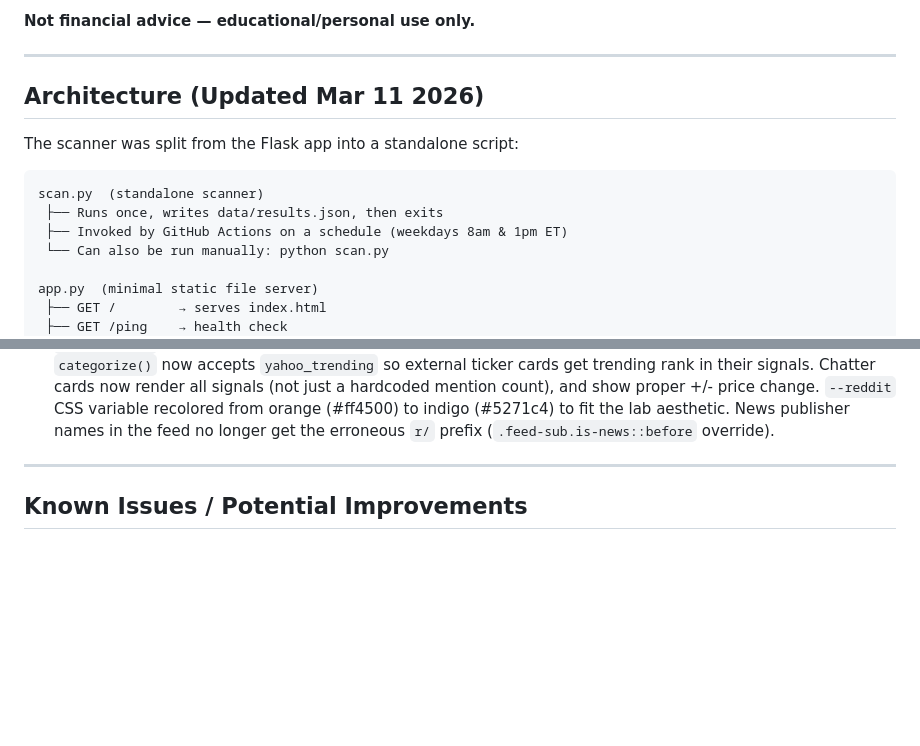
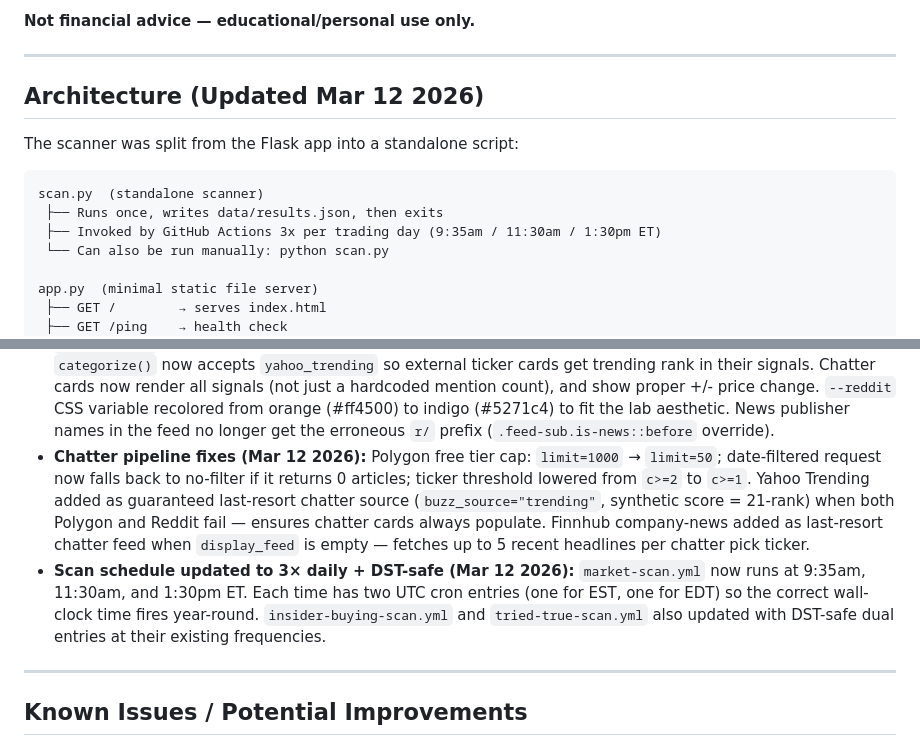
Before and after one commit to torenCodes/invest-lab, a Markdown page: MarketDashboard/CONTEXT.md, 2 parts joined by grey strips. Drawn GitHub-style; blank space fills up the shorter version.

Commit message:
docs: update CONTEXT.md for Mar 12 2026 changes

````diff
--- a/MarketDashboard/CONTEXT.md
+++ b/MarketDashboard/CONTEXT.md
@@ -15,14 +15,14 @@ StockTwits trending data, and market context, and presents everything in a singl
 
 ---
 
-## Architecture (Updated Mar 11 2026)
+## Architecture (Updated Mar 12 2026)
 
 The scanner was split from the Flask app into a standalone script:
 
 ```
 scan.py  (standalone scanner)
  ├── Runs once, writes data/results.json, then exits
- ├── Invoked by GitHub Actions on a schedule (weekdays 8am & 1pm ET)
+ ├── Invoked by GitHub Actions 3x per trading day (9:35am / 11:30am / 1:30pm ET)
  └── Can also be run manually: python scan.py
 
 app.py  (minimal static file server)
@@ -138,6 +138,8 @@ Each stock gets a score built from signals. Thresholds determine if it qualifies
 - **GitHub Actions push race fixed (Mar 9 2026):** `market-scan.yml` and `insider-buying-scan.yml` both trigger at the same cron slot (`0 13 UTC`). Added `git pull --rebase` before `git push` in all three workflow files to handle the race condition.
 - **Polygon.io news buzz added (Mar 10 2026):** `get_polygon_news_buzz()` fetches last 24h of news from Polygon.io and counts ticker mentions (Polygon pre-extracts tickers — no regex noise). Used as fallback when Reddit returns <3 tickers. `buzz_source` field in results.json tells the frontend which source was used; section titles, feed header, and labels update dynamically. `analyze_stock()` and `categorize()` now take a `buzz_label` param so signal strings say "News buzz" vs "Reddit buzz" correctly.
 - **Market Chatter rebrand + Polygon primary (Mar 11 2026):** "Reddit Buzz" section renamed "Market Chatter" site-wide. Polygon.io news is now always the primary chatter source; Reddit counts are merged in as a bonus when available (`buzz_source` = "mixed"). Green-only filter removed from chatter nominees in `categorize()` — stocks are shown regardless of today's movement since buzz is a leading indicator. `categorize()` now accepts `yahoo_trending` so external ticker cards get trending rank in their signals. Chatter cards now render all signals (not just a hardcoded mention count), and show proper +/- price change. `--reddit` CSS variable recolored from orange (#ff4500) to indigo (#5271c4) to fit the lab aesthetic. News publisher names in the feed no longer get the erroneous `r/` prefix (`.feed-sub.is-news::before` override).
+- **Chatter pipeline fixes (Mar 12 2026):** Polygon free tier cap: `limit=1000` → `limit=50`; date-filtered request now falls back to no-filter if it returns 0 articles; ticker threshold lowered from `c>=2` to `c>=1`. Yahoo Trending added as guaranteed last-resort chatter source (`buzz_source="trending"`, synthetic score = 21-rank) when both Polygon and Reddit fail — ensures chatter cards always populate. Finnhub company-news added as last-resort chatter feed when `display_feed` is empty — fetches up to 5 recent headlines per chatter pick ticker.
+- **Scan schedule updated to 3× daily + DST-safe (Mar 12 2026):** `market-scan.yml` now runs at 9:35am, 11:30am, and 1:30pm ET. Each time has two UTC cron entries (one for EST, one for EDT) so the correct wall-clock time fires year-round. `insider-buying-scan.yml` and `tried-true-scan.yml` also updated with DST-safe dual entries at their existing frequencies.
 
 ---
 
````
